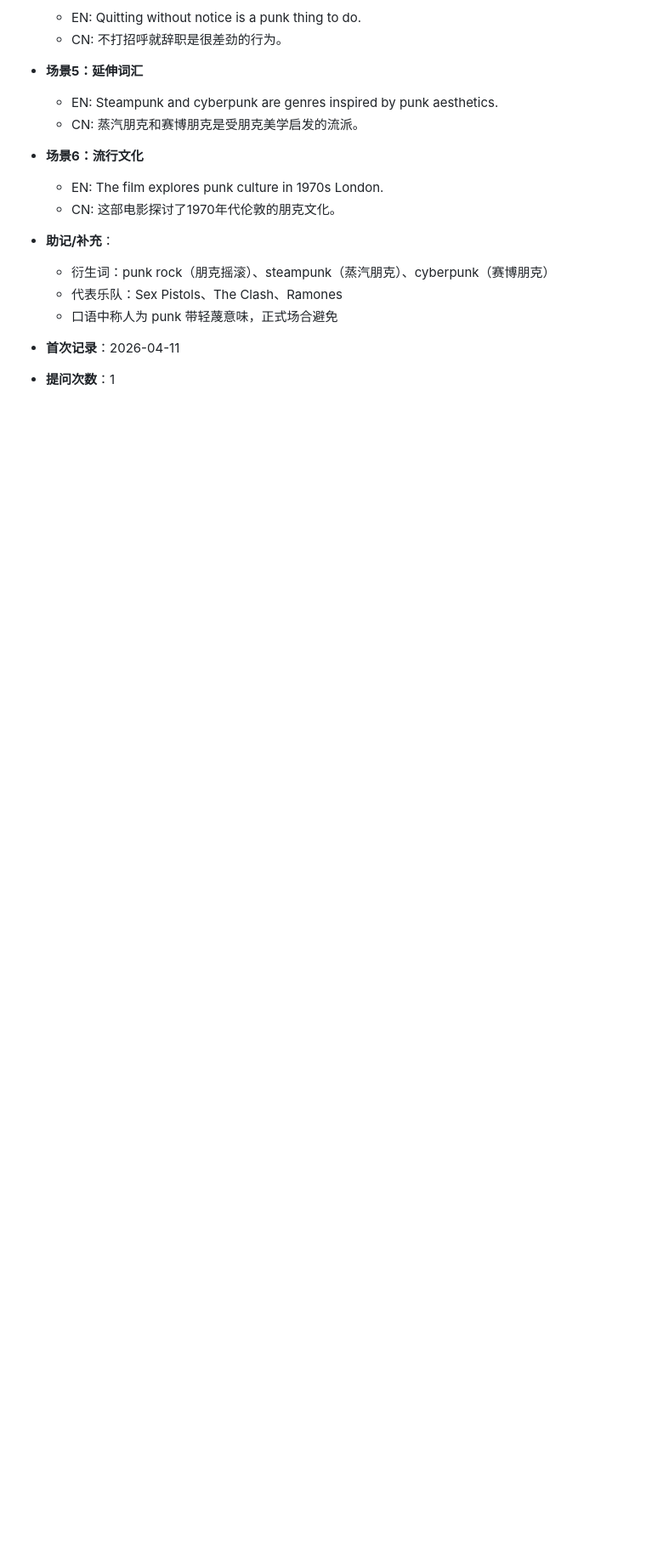
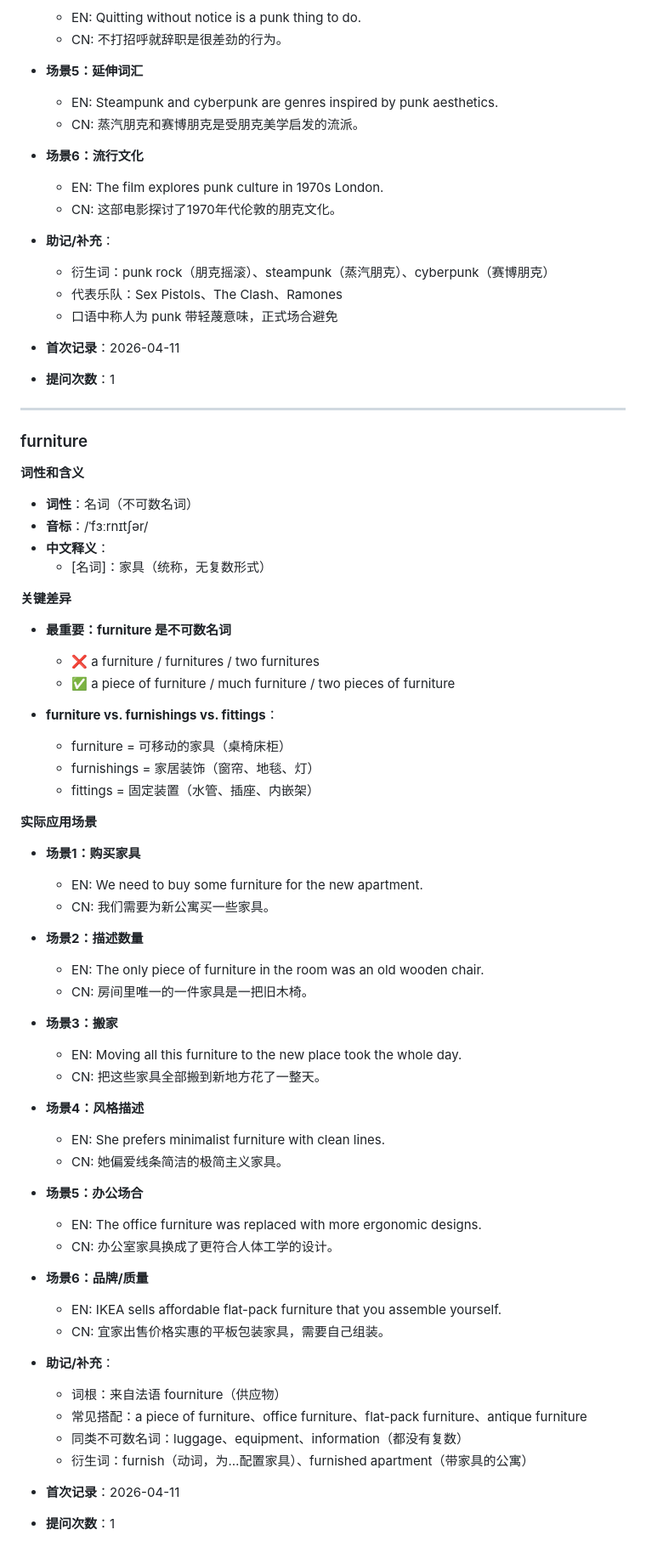
Before and after one commit to Chyi0426/EN_Learning_OC, a Markdown page: vocabulary/words.md, the part around the change. Shown at 85% size. GitHub-like rendering; blank space fills up the shorter version.

Commit message:
learn: furniture

```diff
--- a/vocabulary/words.md
+++ b/vocabulary/words.md
@@ -2198,3 +2198,60 @@
 
 - **首次记录**：2026-04-11
 - **提问次数**：1
+
+---
+
+### furniture
+
+**词性和含义**
+
+- **词性**：名词（不可数名词）
+- **音标**：/ˈfɜːrnɪtʃər/
+- **中文释义**：
+  - [名词]：家具（统称，无复数形式）
+
+**关键差异**
+
+- **最重要：furniture 是不可数名词**
+  - ❌ a furniture / furnitures / two furnitures
+  - ✅ a piece of furniture / much furniture / two pieces of furniture
+
+- **furniture vs. furnishings vs. fittings**：
+  - furniture = 可移动的家具（桌椅床柜）
+  - furnishings = 家居装饰（窗帘、地毯、灯）
+  - fittings = 固定装置（水管、插座、内嵌架）
+
+**实际应用场景**
+
+- **场景1：购买家具**
+  - EN: We need to buy some furniture for the new apartment.
+  - CN: 我们需要为新公寓买一些家具。
+
+- **场景2：描述数量**
+  - EN: The only piece of furniture in the room was an old wooden chair.
+  - CN: 房间里唯一的一件家具是一把旧木椅。
+
+- **场景3：搬家**
+  - EN: Moving all this furniture to the new place took the whole day.
+  - CN: 把这些家具全部搬到新地方花了一整天。
+
+- **场景4：风格描述**
+  - EN: She prefers minimalist furniture with clean lines.
+  - CN: 她偏爱线条简洁的极简主义家具。
+
+- **场景5：办公场合**
+  - EN: The office furniture was replaced with more ergonomic designs.
+  - CN: 办公室家具换成了更符合人体工学的设计。
+
+- **场景6：品牌/质量**
+  - EN: IKEA sells affordable flat-pack furniture that you assemble yourself.
+  - CN: 宜家出售价格实惠的平板包装家具，需要自己组装。
+
+- **助记/补充**：
+  - 词根：来自法语 fourniture（供应物）
+  - 常见搭配：a piece of furniture、office furniture、flat-pack furniture、antique furniture
+  - 同类不可数名词：luggage、equipment、information（都没有复数）
+  - 衍生词：furnish（动词，为…配置家具）、furnished apartment（带家具的公寓）
+
+- **首次记录**：2026-04-11
+- **提问次数**：1
```
Also changed, not shown: query_log.md (+1 -0 lines).
